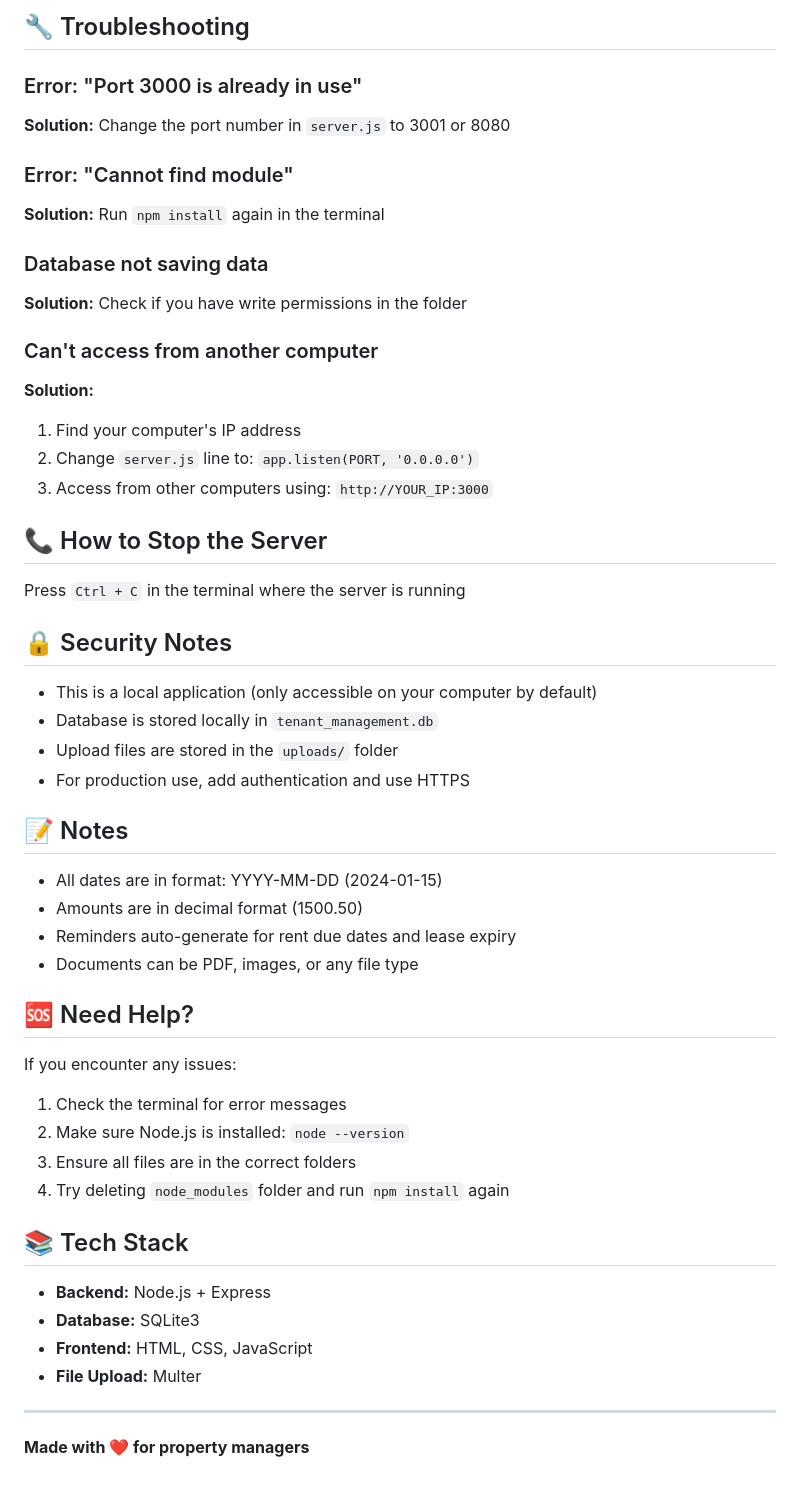
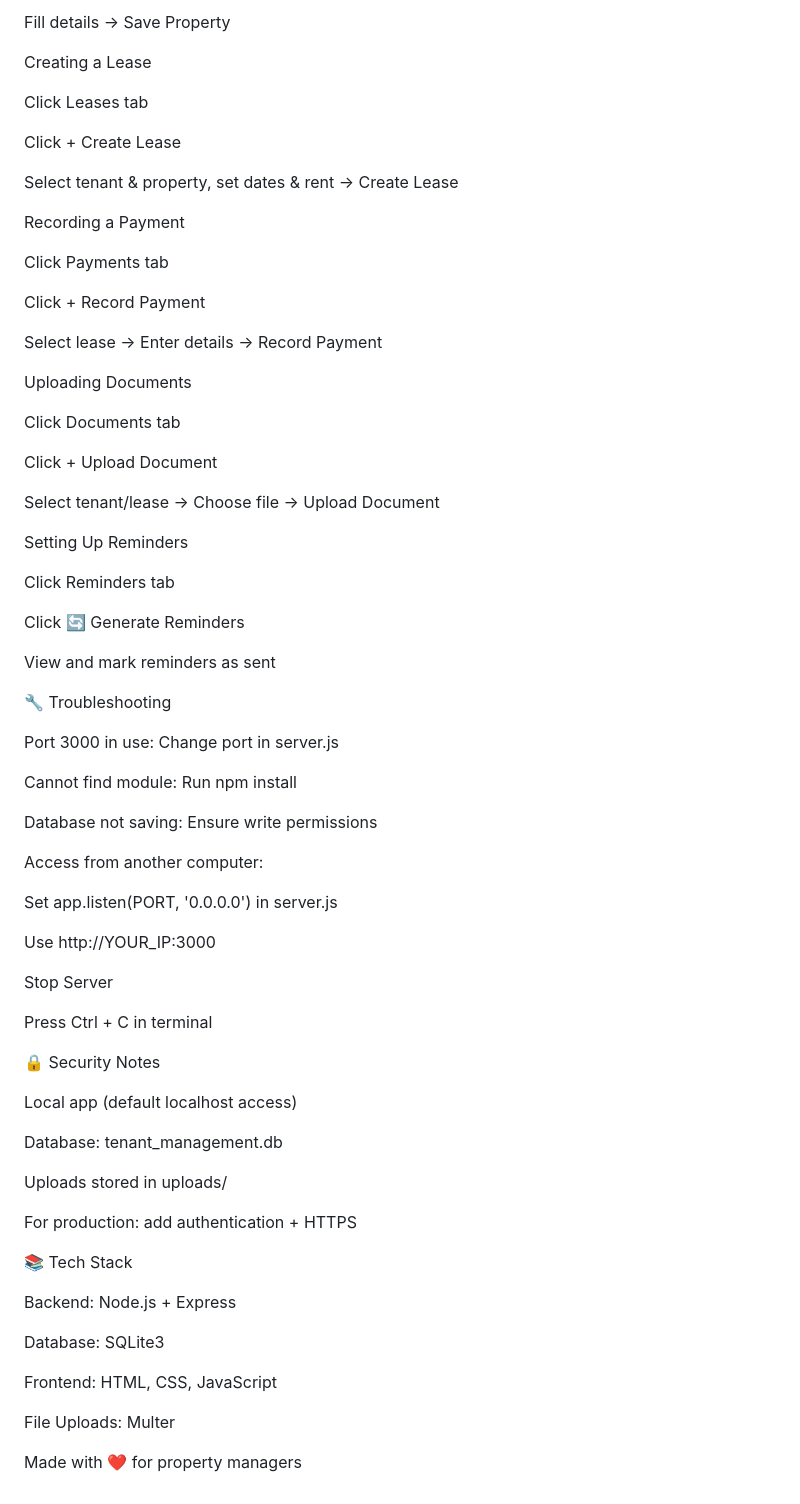
Before and after one commit to calvin99-sticky/Tenant-management-system, a Markdown page: README.md, the part around the change printed below. Drawn GitHub-style.

Commit message:
Revise README for improved clarity and structure
Updated README to enhance clarity and organization.

```diff
--- a/README.md
+++ b/README.md
@@ -160,54 +119,74 @@ The database file `tenant_management.db` stores all your data.
 
-## 🔧 Troubleshooting
+Fill details → Save Property
 
-### Error: "Port 3000 is already in use"
-**Solution:** Change the port number in `server.js` to 3001 or 8080
+Creating a Lease
 
-### Error: "Cannot find module"
-**Solution:** Run `npm install` again in the terminal
+Click Leases tab
 
-### Database not saving data
-**Solution:** Check if you have write permissions in the folder
+Click + Create Lease
 
-### Can't access from another computer
-**Solution:**
-1. Find your computer's IP address
-2. Change `server.js` line to: `app.listen(PORT, '0.0.0.0')`
-3. Access from other computers using: `http://YOUR_IP:3000`
+Select tenant & property, set dates & rent → Create Lease
 
-## 📞 How to Stop the Server
+Recording a Payment
 
-Press `Ctrl + C` in the terminal where the server is running
+Click Payments tab
 
-## 🔒 Security Notes
+Click + Record Payment
 
-- This is a local application (only accessible on your computer by default)
-- Database is stored locally in `tenant_management.db`
-- Upload files are stored in the `uploads/` folder
-- For production use, add authentication and use HTTPS
+Select lease → Enter details → Record Payment
 
-## 📝 Notes
+Uploading Documents
 
-- All dates are in format: YYYY-MM-DD (2024-01-15)
-- Amounts are in decimal format (1500.50)
-- Reminders auto-generate for rent due dates and lease expiry
-- Documents can be PDF, images, or any file type
+Click Documents tab
 
-## 🆘 Need Help?
+Click + Upload Document
 
-If you encounter any issues:
-1. Check the terminal for error messages
-2. Make sure Node.js is installed: `node --version`
-3. Ensure all files are in the correct folders
-4. Try deleting `node_modules` folder and run `npm install` again
+Select tenant/lease → Choose file → Upload Document
 
-## 📚 Tech Stack
+Setting Up Reminders
 
-- **Backend:** Node.js + Express
-- **Database:** SQLite3
-- **Frontend:** HTML, CSS, JavaScript
-- **File Upload:** Multer
+Click Reminders tab
 
----
+Click 🔄 Generate Reminders
 
-**Made with ❤️ for property managers**
+View and mark reminders as sent
+
+🔧 Troubleshooting
+
+Port 3000 in use: Change port in server.js
+
+Cannot find module: Run npm install
+
+Database not saving: Ensure write permissions
+
+Access from another computer:
+
+Set app.listen(PORT, '0.0.0.0') in server.js
+
+Use http://YOUR_IP:3000
+
+Stop Server
+
+Press Ctrl + C in terminal
+
+🔒 Security Notes
+
+Local app (default localhost access)
+
+Database: tenant_management.db
+
+Uploads stored in uploads/
+
+For production: add authentication + HTTPS
+
+📚 Tech Stack
+
+Backend: Node.js + Express
+
+Database: SQLite3
+
+Frontend: HTML, CSS, JavaScript
+
+File Uploads: Multer
+
+Made with ❤️ for property managers
```
Also changed, not shown: other parts of README.md (+65 -106 lines).
